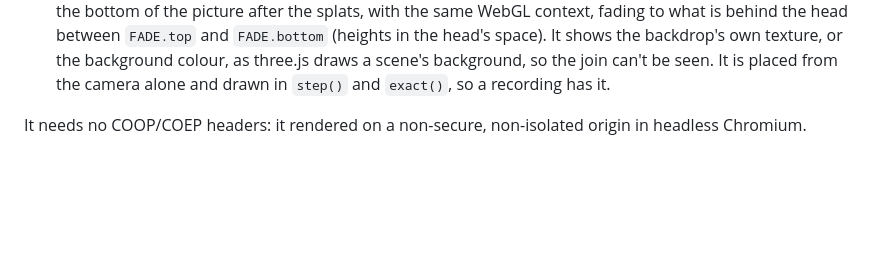
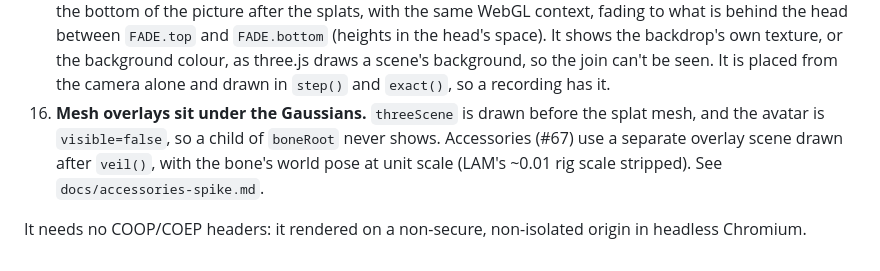
Before and after one commit to smk762/argus-mask, a Markdown page: docs/splat-heads.md, the part around the change. Drawn GitHub-style; blank space fills up the shorter version.

```diff
--- a/docs/splat-heads.md
+++ b/docs/splat-heads.md
@@ -17,5 +17,6 @@
 13. **The head turn is limited.** A LAM head is made from one portrait, so the side it never showed smears: past about 20° of yaw the far temple, tipped back past about 10° a pale gap at the hairline (sooner where the hair is parted off the forehead). `SplatHead.set()` eases every turn towards the face's limits (`manifest.limits`, else `TURN` in `splat.js`) and never passes them. This lives in the viewer, never in a take. `?turn=0` switches it off, to see where a head gives out.
 14. **The mouth has no inside.** Past a `jawOpen` of about 0.35 to 0.5 every LAM head shows a flat pink mouth, so the jaw cap is not a per-head tuning problem. `limits.jaw` moves the knee for a face; `?jaw=` overrides it.
 15. **The soft edge.** The splats thin into ragged wisps below the collarbone. `SplatHead.veil()` draws a strip over the bottom of the picture after the splats, with the same WebGL context, fading to what is behind the head between `FADE.top` and `FADE.bottom` (heights in the head's space). It shows the backdrop's own texture, or the background colour, as three.js draws a scene's background, so the join can't be seen. It is placed from the camera alone and drawn in `step()` and `exact()`, so a recording has it.
+16. **Mesh overlays sit under the Gaussians.** `threeScene` is drawn before the splat mesh, and the avatar is `visible=false`, so a child of `boneRoot` never shows. Accessories (#67) use a separate overlay scene drawn after `veil()`, with the bone's world pose at unit scale (LAM's ~0.01 rig scale stripped). See `docs/accessories-spike.md`.
 
 It needs no COOP/COEP headers: it rendered on a non-secure, non-isolated origin in headless Chromium.
```
Also changed, not shown: CHANGELOG.md (+5 -0 lines), README.md (+1 -1 lines), docs/accessories-spike.md (added, +31 -0 lines), docs/media/earpiece-ref.png (added), 6 other files.
